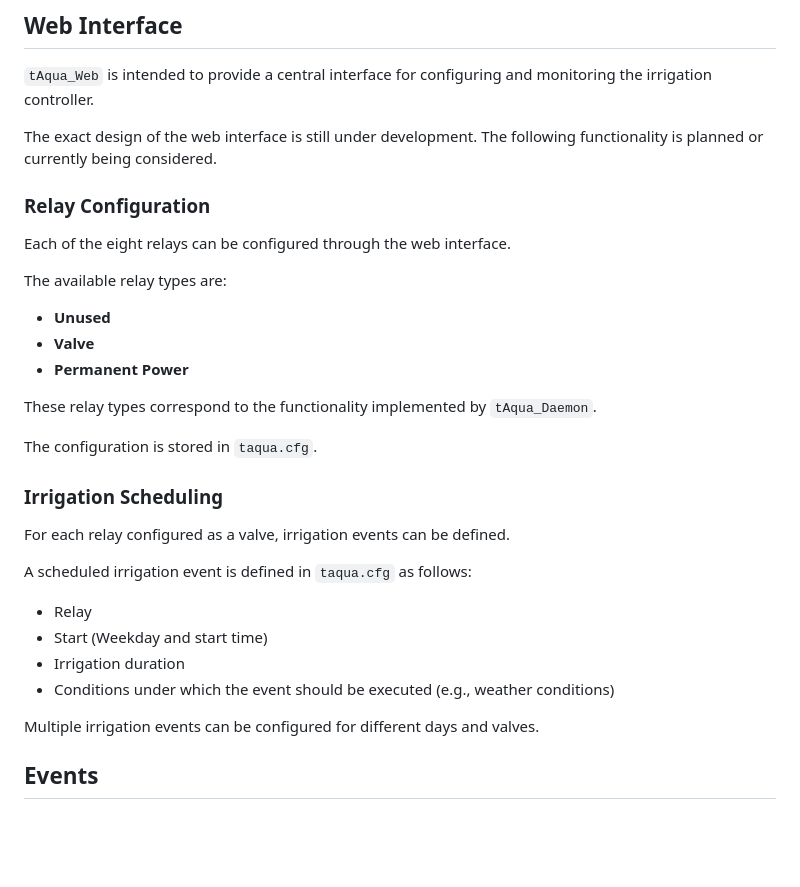
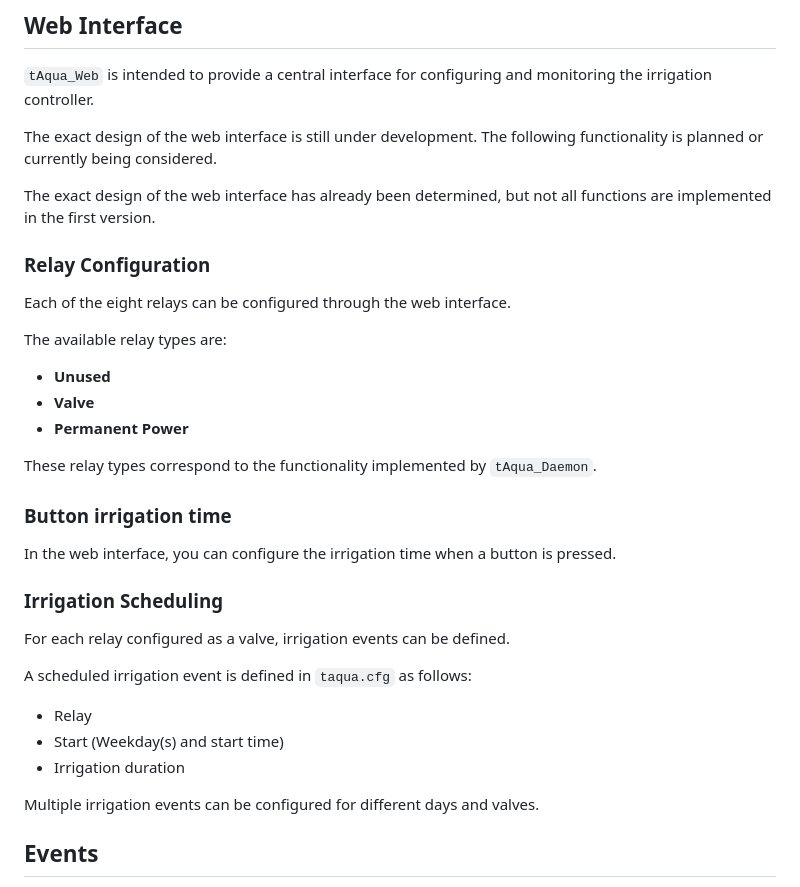
Before and after one commit to timjockers/tAqua_Web, a Markdown page: README.md, the part around the change. Drawn GitHub-style; blank space fills up the shorter version.

Commit message:
Update README with web interface design and button irrigation time
Clarified web interface design status and updated irrigation time configuration details.

```diff
--- a/README.md
+++ b/README.md
@@ -62,6 +62,8 @@ control logic.
 
 The exact design of the web interface is still under development. The following functionality is planned or currently being considered.
 
+The exact design of the web interface has already been determined, but not all functions are implemented in the first version.
+
 ### Relay Configuration
 
 Each of the eight relays can be configured through the web interface.
@@ -74,7 +76,9 @@ The available relay types are:
 
 These relay types correspond to the functionality implemented by `tAqua_Daemon`.
 
-The configuration is stored in `taqua.cfg`.
+### Button irrigation time
+
+In the web interface, you can configure the irrigation time when a button is pressed.
 
 ### Irrigation Scheduling
 
@@ -83,9 +87,8 @@ For each relay configured as a valve, irrigation events can be defined.
 A scheduled irrigation event is defined in `taqua.cfg` as follows:
 
 * Relay
-* Start (Weekday and start time)
+* Start (Weekday(s) and start time)
 * Irrigation duration
-* Conditions under which the event should be executed (e.g., weather conditions)
 
 Multiple irrigation events can be configured for different days and valves.
 
```
